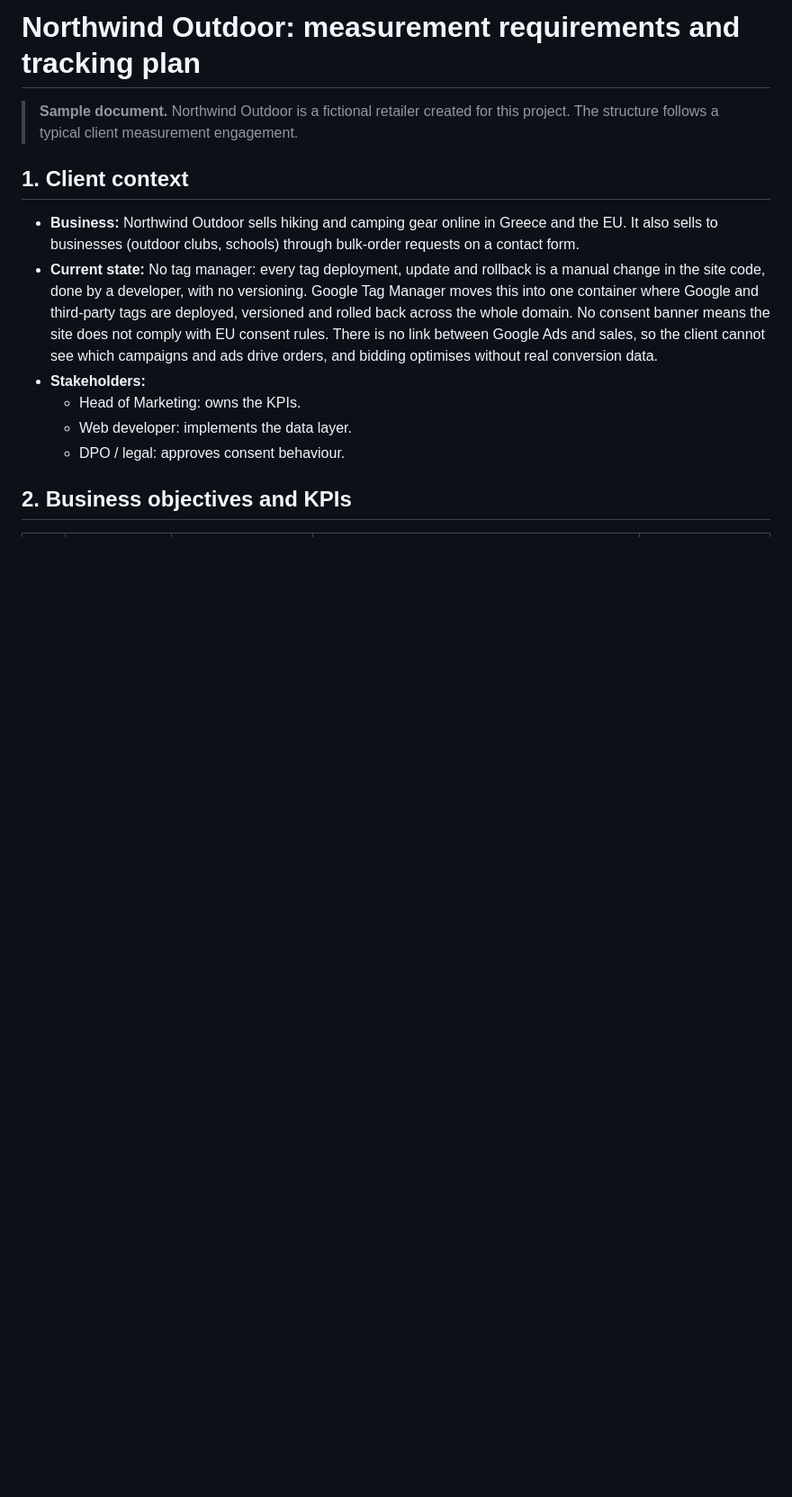
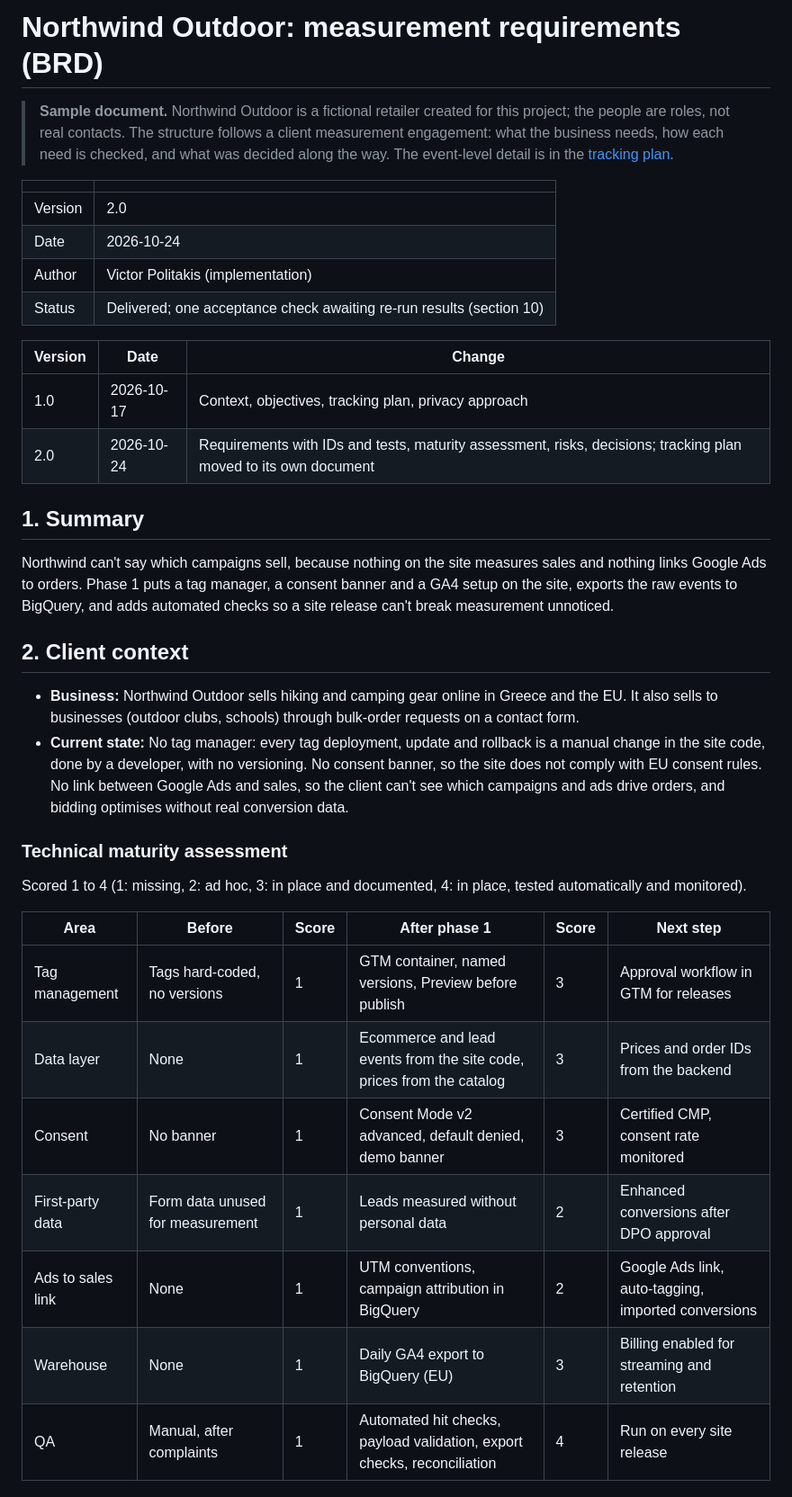
Before and after one commit to victorpolitakis/ga4-measurement-pipeline, a Markdown page: docs/01_BRD.md, the part around one of its changes. Shown at 90% size. Rendered like a GitHub page; blank space fills up the shorter version.

```diff
--- a/docs/01_BRD.md
+++ b/docs/01_BRD.md
@@ -1,13 +1,39 @@
-# Northwind Outdoor: measurement requirements and tracking plan
+# Northwind Outdoor: measurement requirements (BRD)
 
-> **Sample document.** Northwind Outdoor is a fictional retailer created for this project. The structure follows a typical client measurement engagement.
+> **Sample document.** Northwind Outdoor is a fictional retailer created for this project; the people are roles, not real contacts. The structure follows a client measurement engagement: what the business needs, how each need is checked, and what was decided along the way. The event-level detail is in the [tracking plan](02_tracking_plan.md).
 
-## 1. Client context
+| | |
+|---|---|
+| Version | 2.0 |
+| Date | 2026-10-24 |
+| Author | Victor Politakis (implementation) |
+| Status | Delivered; one acceptance check awaiting re-run results (section 10) |
+
+| Version | Date | Change |
+|---|---|---|
+| 1.0 | 2026-10-17 | Context, objectives, tracking plan, privacy approach |
+| 2.0 | 2026-10-24 | Requirements with IDs and tests, maturity assessment, risks, decisions; tracking plan moved to its own document |
+
+## 1. Summary
+
+Northwind can't say which campaigns sell, because nothing on the site measures sales and nothing links Google Ads to orders. Phase 1 puts a tag manager, a consent banner and a GA4 setup on the site, exports the raw events to BigQuery, and adds automated checks so a site release can't break measurement unnoticed.
+
+## 2. Client context
+
 - **Business:** Northwind Outdoor sells hiking and camping gear online in Greece and the EU. It also sells to businesses (outdoor clubs, schools) through bulk-order requests on a contact form.
-- **Current state:** No tag manager: every tag deployment, update and rollback is a manual change in the site code, done by a developer, with no versioning. Google Tag Manager moves this into one container where Google and third-party tags are deployed, versioned and rolled back across the whole domain. No consent banner means the site does not comply with EU consent rules. There is no link between Google Ads and sales, so the client cannot see which campaigns and ads drive orders, and bidding optimises without real conversion data.
-- **Stakeholders:**
-  - Head of Marketing: owns the KPIs.
-  - Web developer: implements the data layer.
-  - DPO / legal: approves consent behaviour.
+- **Current state:** No tag manager: every tag deployment, update and rollback is a manual change in the site code, done by a developer, with no versioning. No consent banner, so the site does not comply with EU consent rules. No link between Google Ads and sales, so the client can't see which campaigns and ads drive orders, and bidding optimises without real conversion data.
 
-## 2. Business objectives and KPIs
+### Technical maturity assessment
+
+Scored 1 to 4 (1: missing, 2: ad hoc, 3: in place and documented, 4: in place, tested automatically and monitored).
+
+| Area | Before | Score | After phase 1 | Score | Next step |
+|---|---|---|---|---|---|
+| Tag management | Tags hard-coded, no versions | 1 | GTM container, named versions, Preview before publish | 3 | Approval workflow in GTM for releases |
+| Data layer | None | 1 | Ecommerce and lead events from the site code, prices from the catalog | 3 | Prices and order IDs from the backend |
+| Consent | No banner | 1 | Consent Mode v2 advanced, default denied, demo banner | 3 | Certified CMP, consent rate monitored |
+| First-party data | Form data unused for measurement | 1 | Leads measured without personal data | 2 | Enhanced conversions after DPO approval |
+| Ads to sales link | None | 1 | UTM conventions, campaign attribution in BigQuery | 2 | Google Ads link, auto-tagging, imported conversions |
+| Warehouse | None | 1 | Daily GA4 export to BigQuery (EU) | 3 | Billing enabled for streaming and retention |
+| QA | Manual, after complaints | 1 | Automated hit checks, payload validation, export checks, reconciliation | 4 | Run on every site release |
+
```
Also changed, not shown: other parts of docs/01_BRD.md (+72 -35 lines).
